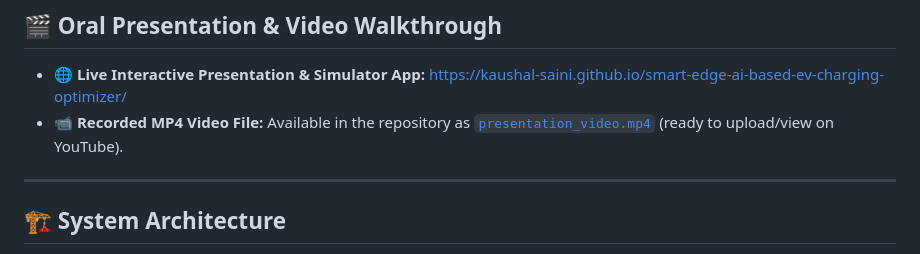
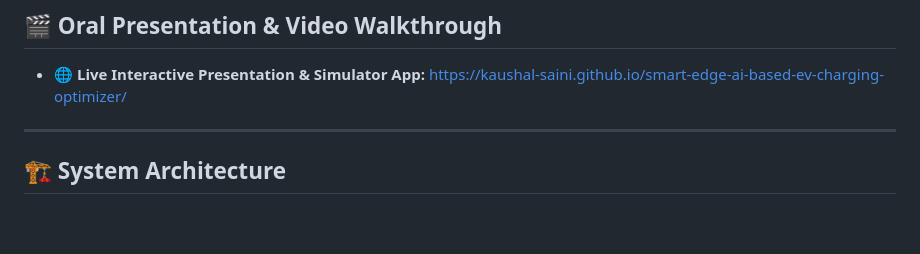
Before and after one commit to kaushal-saini/smart-edge-ai-based-ev-charging-optimizer, a Markdown page: README.md, the part around the change. Drawn GitHub-style; blank space fills up the shorter version.

Commit message:
Remove video file reference from README
Removed link to recorded video file from README.

```diff
--- a/README.md
+++ b/README.md
@@ -33,7 +33,6 @@ Modular C++ codebase with PlatformIO build toolchain and live Wokwi terminal:
 ## 🎬 Oral Presentation & Video Walkthrough
 
 - 🌐 **Live Interactive Presentation & Simulator App:** [https://kaushal-saini.github.io/smart-edge-ai-based-ev-charging-optimizer/](https://kaushal-saini.github.io/smart-edge-ai-based-ev-charging-optimizer/)
-- 📹 **Recorded MP4 Video File:** Available in the repository as [`presentation_video.mp4`](./presentation_video.mp4) (ready to upload/view on YouTube).
 
 ---
 
```
